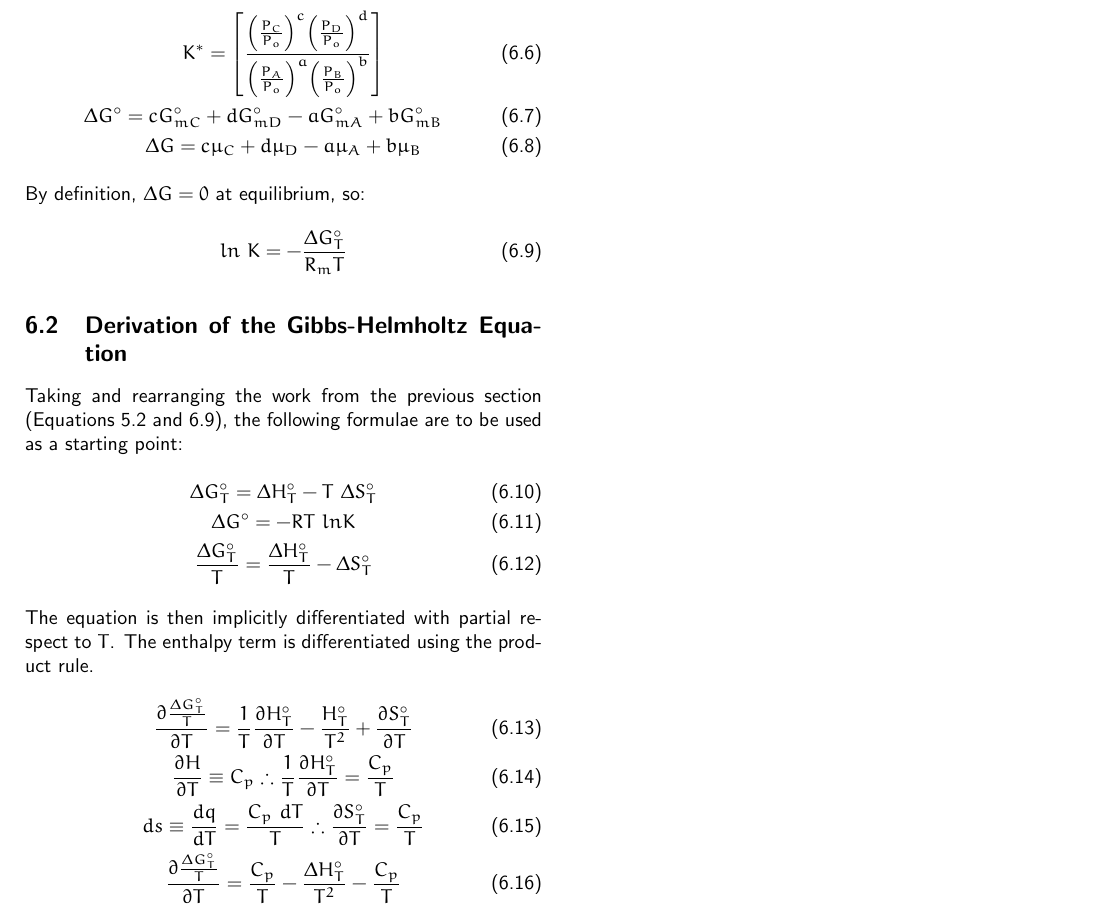
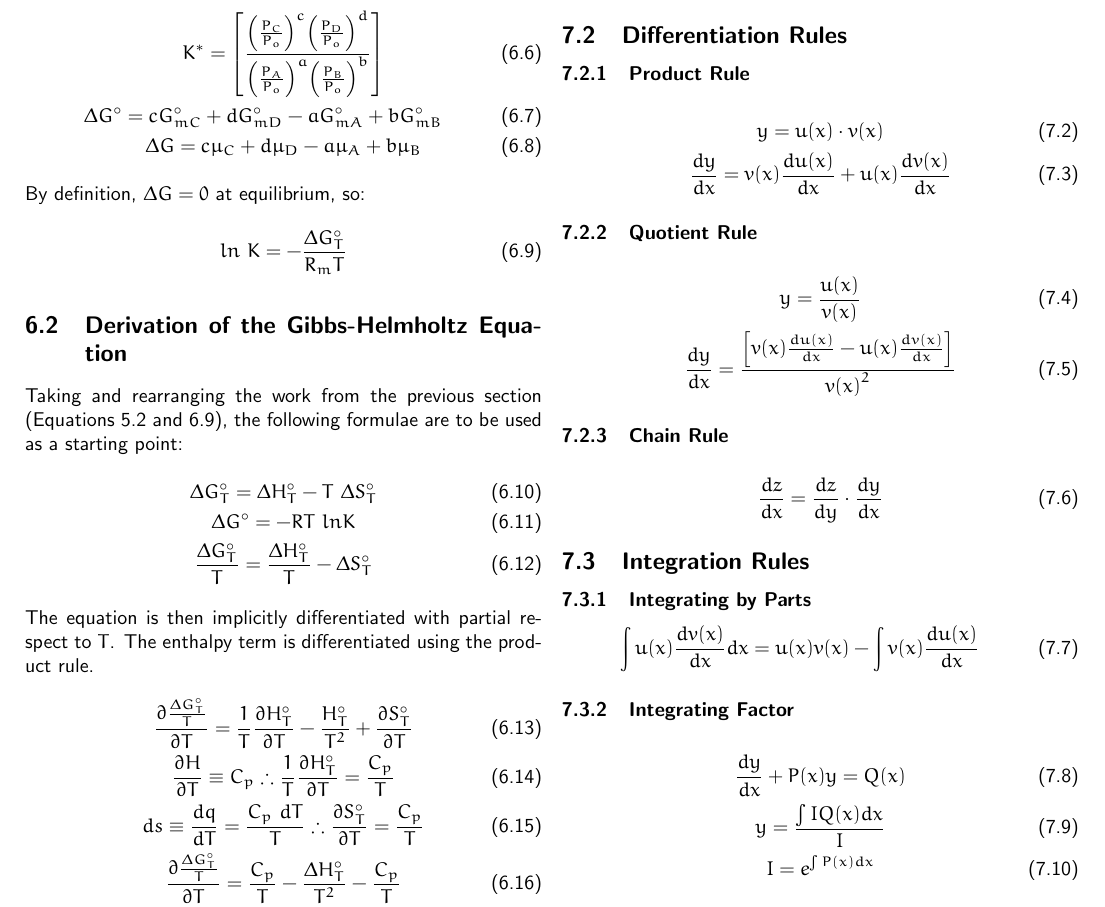
Before and after one commit to merchygoedwig/revision_materials, a LaTeX document (3cet_crib_sheet.tex): part of page 3 of 3, cut so that both start at the same text. Compiled offline with pdfLaTeX.

Commit message:
added some more useful maths

```diff
--- a/3cet_crib_sheet.tex
+++ b/3cet_crib_sheet.tex
@@ -214,5 +214,30 @@
 			\begin{equation}
 			\frac{\partial}{\partial x_j}{\left(\frac{\partial \phi}{\partial x_i}\right)}\equiv\frac{\partial}{\partial x_i}{\left(\frac{\partial \phi}{\partial x_j}\right)}
 			\end{equation}
-
+		\subsection{Differentiation Rules}
+			\subsubsection{Product Rule}
+				\begin{gather}
+				y=u(x)\cdot v(x)\\
+				\frac{dy}{dx}=v(x)\frac{du(x)}{dx}+u(x)\frac{dv(x)}{dx}
+				\end{gather}
+			\subsubsection{Quotient Rule}
+				\begin{gather}
+				y=\frac{u(x)}{v(x)}\\
+				\frac{dy}{dx}=\frac{\left[v(x)\frac{du(x)}{dx}-u(x)\frac{dv(x)}{dx}\right]}{{v(x)}^2}
+				\end{gather}
+			\subsubsection{Chain Rule}
+				\begin{gather}
+				\frac{dz}{dx}=\frac{dz}{dy}\cdot\frac{dy}{dx}
+				\end{gather}
+		\subsection{Integration Rules}
+			\subsubsection{Integrating by Parts}
+				\begin{equation}
+				\int u(x) \frac{dv(x)}{dx} dx=u(x)v(x)-\int v(x) \frac{du(x)}{dx}
+				\end{equation}
+			\subsubsection{Integrating Factor}
+				\begin{gather}
+				\frac{dy}{dx}+P(x)y=Q(x)\\
+				y=\frac{\int IQ(x)dx}{I}\\
+				I=e^{\int P(x)dx}
+				\end{gather}
 \end{document}
```
Also changed, not shown: 3cet_crib_sheet.pdf, 3 other files.
